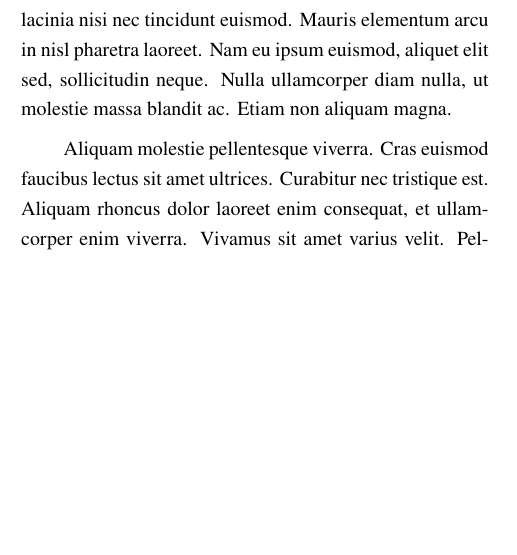
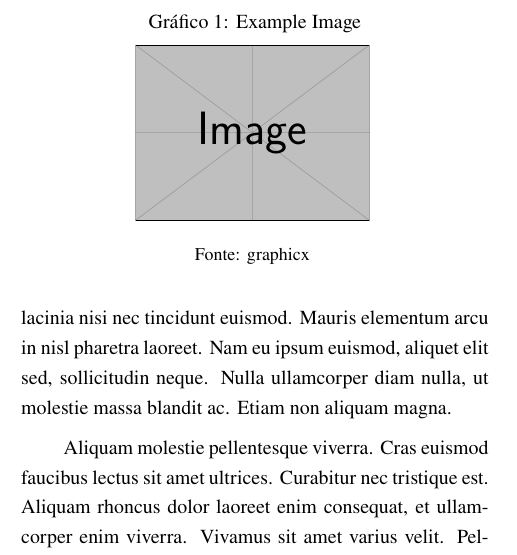
Before and after one commit to guilhermeivo/m_style, a LaTeX problem sheet (example/main.tex, which reads m_style.sty): part of one column of page 3 of 7, cut at the place of the change, the shorter picture padded with empty space. Compiled offline with pdfLaTeX.

Commit message:
fix numering graphics

```diff
--- a/example/main.tex
+++ b/example/main.tex
@@ -5,6 +5,7 @@
 \usepackage[utf8]{inputenc}
 
 \usepackage{hyperref}
+\usepackage{graphicx}
 
 %
 % Caso seja necessário desativar o pacote m_style
@@ -76,6 +77,16 @@ Lorem ipsum dolor sit amet, consectetur adipiscing elit. Mauris purus dui, digni
 
 Donec commodo urna ex, non dapibus nunc iaculis a. Duis at neque et tellus dapibus porta in sit amet diam. In imperdiet, est eu placerat mattis, lectus justo venenatis eros, eget blandit felis tortor sit amet tortor. Class aptent taciti sociosqu ad litora torquent per conubia nostra, per inceptos himenaeos. Duis malesuada maximus nunc in laoreet. Morbi blandit, odio vestibulum dictum placerat, lorem justo dignissim felis, a consequat felis nibh in urna. Proin rhoncus sapien at tristique lacinia. Morbi finibus neque eget tellus elementum venenatis. Morbi auctor tincidunt ornare. Mauris leo ligula, auctor eget turpis id, efficitur aliquet ligula. Fusce auctor, arcu semper luctus interdum, ligula arcu condimentum lorem, eu fermentum metus sem non risus. Fusce sit amet sollicitudin tortor. Duis tempus nisl sit amet consequat dapibus. Integer non eleifend neque, at molestie ligula. Nullam hendrerit, odio sit amet molestie consectetur, enim orci posuere lorem, mollis euismod elit erat vel sapien.
 
+\begin{graphic}
+    \centering
+    \caption{Example Image}
+    \vspace{5pt}
+    \includegraphics[width=0.5\columnwidth]{example-image}
+    \vspace{5pt}
+    {\par\small Fonte: graphicx}
+    \label{fig:example-image}
+\end{graphic}
+
 Fusce sit amet eros sit amet nisl ornare consectetur. In purus enim, posuere nec imperdiet et, sagittis at tortor. Morbi eu augue congue massa interdum pretium quis eu velit. Pellentesque odio ante, pretium nec dictum vitae, gravida sit amet dolor. Proin dignissim commodo laoreet. Fusce pellentesque dolor ac leo mollis, in laoreet felis pharetra. Lorem ipsum dolor sit amet, consectetur adipiscing elit. Maecenas scelerisque accumsan sollicitudin. Pellentesque tempor non sapien ultrices condimentum. Nulla lacinia nisi nec tincidunt euismod. Mauris elementum arcu in nisl pharetra laoreet. Nam eu ipsum euismod, aliquet elit sed, sollicitudin neque. Nulla ullamcorper diam nulla, ut molestie massa blandit ac. Etiam non aliquam magna.
 
 Aliquam molestie pellentesque viverra. Cras euismod faucibus lectus sit amet ultrices. Curabitur nec tristique est. Aliquam rhoncus dolor laoreet enim consequat, et ullamcorper enim viverra. Vivamus sit amet varius velit. Pellentesque condimentum luctus tellus, vitae interdum ligula accumsan at. Curabitur vulputate justo nec dolor consequat, vestibulum interdum nisl mattis. Morbi gravida luctus leo, a lacinia orci accumsan non.
--- a/m_style.sty
+++ b/m_style.sty
@@ -233,7 +233,7 @@
 \def\fps@graphic{tbp}
 \def\ftype@graphic{1}
 \def\ext@graphic{lop}
-\def\fnum@graphic{\graphicname\nobreakspace\thetable}
+\def\fnum@graphic{\graphicname\nobreakspace\thegraphic}
 
 \def\listofgraphics{
     \section*{\listgraphicname \@mkboth {\MakeUppercase \listgraphicname }{\MakeUppercase \listgraphicname}}%
```
Also changed, not shown: example/main.pdf, 2 other files.
